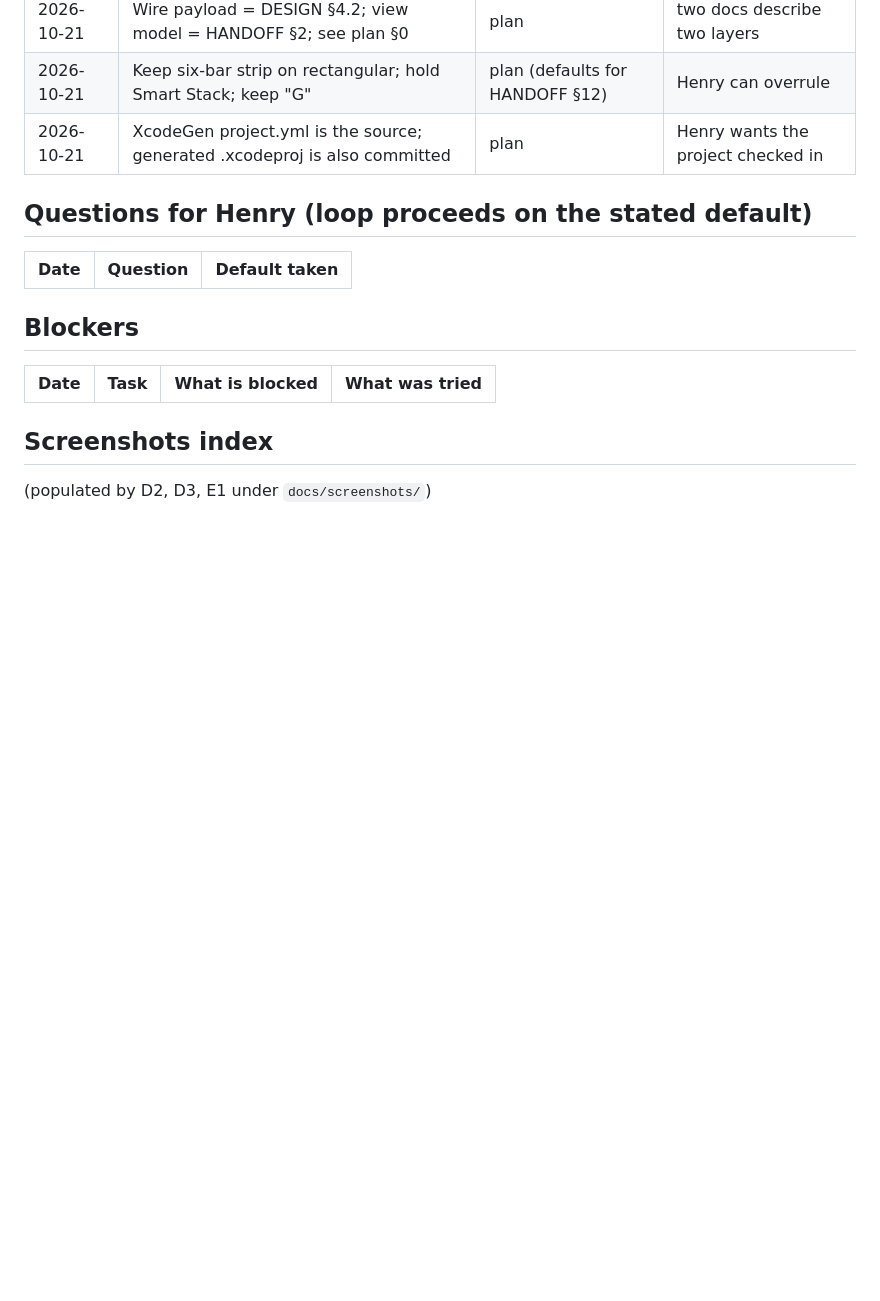
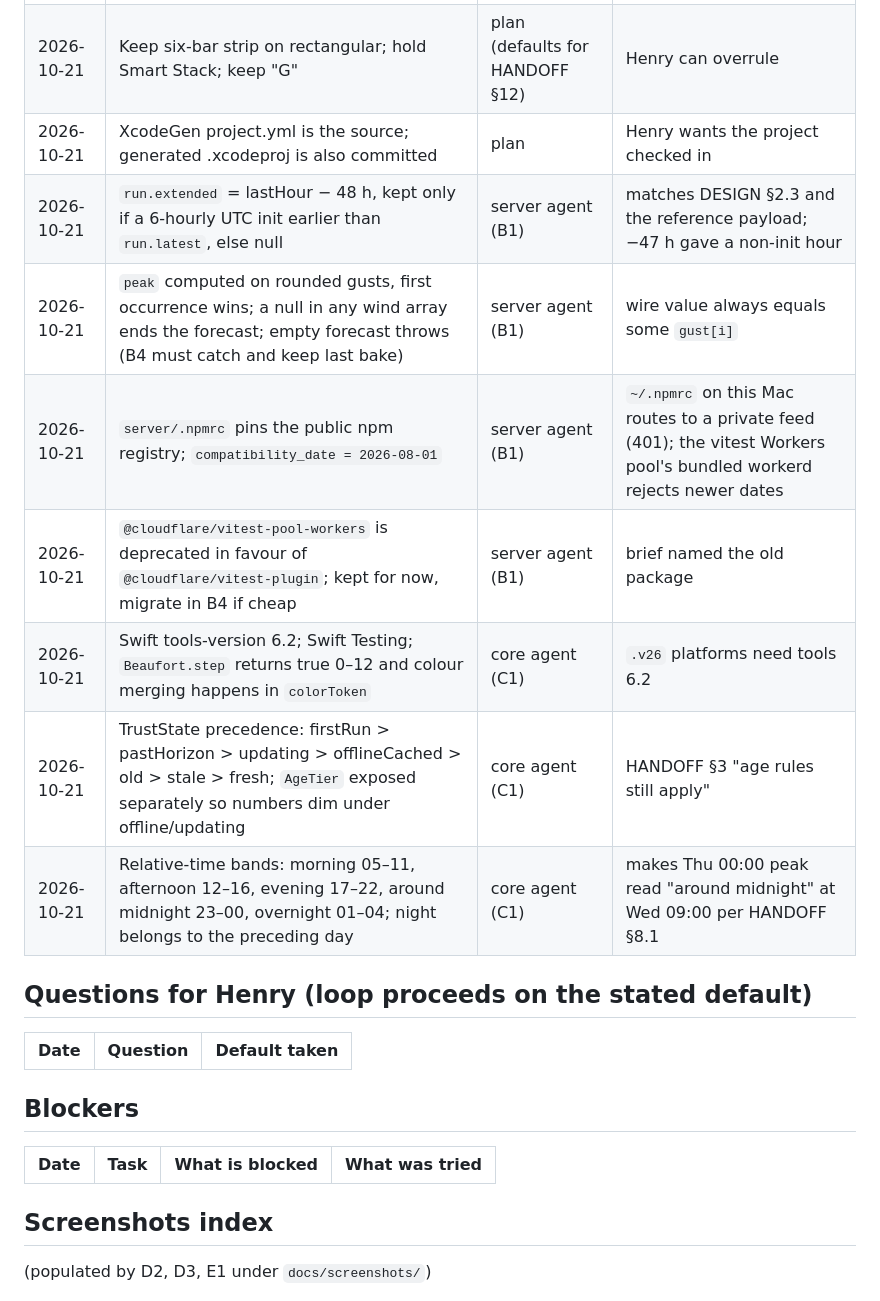
Before and after one commit to henryrose/wind-watch, a Markdown page: progress.md, the part around one of its changes. GitHub-like rendering; blank space fills up the shorter version.

```diff
--- a/progress.md
+++ b/progress.md
@@ -51,6 +51,13 @@ Last updated: 2026-10-21 (A done; B1, C1, E1 dispatched)
 | 2026-10-21 | Wire payload = DESIGN §4.2; view model = HANDOFF §2; see plan §0 | plan | two docs describe two layers |
 | 2026-10-21 | Keep six-bar strip on rectangular; hold Smart Stack; keep "G" | plan (defaults for HANDOFF §12) | Henry can overrule |
 | 2026-10-21 | XcodeGen project.yml is the source; generated .xcodeproj is also committed | plan | Henry wants the project checked in |
+| 2026-10-21 | `run.extended` = lastHour − 48 h, kept only if a 6-hourly UTC init earlier than `run.latest`, else null | server agent (B1) | matches DESIGN §2.3 and the reference payload; −47 h gave a non-init hour |
+| 2026-10-21 | `peak` computed on rounded gusts, first occurrence wins; a null in any wind array ends the forecast; empty forecast throws (B4 must catch and keep last bake) | server agent (B1) | wire value always equals some `gust[i]` |
+| 2026-10-21 | `server/.npmrc` pins the public npm registry; `compatibility_date = 2026-08-01` | server agent (B1) | `~/.npmrc` on this Mac routes to a private feed (401); the vitest Workers pool's bundled workerd rejects newer dates |
+| 2026-10-21 | `@cloudflare/vitest-pool-workers` is deprecated in favour of `@cloudflare/vitest-plugin`; kept for now, migrate in B4 if cheap | server agent (B1) | brief named the old package |
+| 2026-10-21 | Swift tools-version 6.2; Swift Testing; `Beaufort.step` returns true 0–12 and colour merging happens in `colorToken` | core agent (C1) | `.v26` platforms need tools 6.2 |
+| 2026-10-21 | TrustState precedence: firstRun > pastHorizon > updating > offlineCached > old > stale > fresh; `AgeTier` exposed separately so numbers dim under offline/updating | core agent (C1) | HANDOFF §3 "age rules still apply" |
+| 2026-10-21 | Relative-time bands: morning 05–11, afternoon 12–16, evening 17–22, around midnight 23–00, overnight 01–04; night belongs to the preceding day | core agent (C1) | makes Thu 00:00 peak read "around midnight" at Wed 09:00 per HANDOFF §8.1 |
 
 ## Questions for Henry (loop proceeds on the stated default)
 
```
Also changed, not shown: other parts of progress.md (+5 -5 lines).
